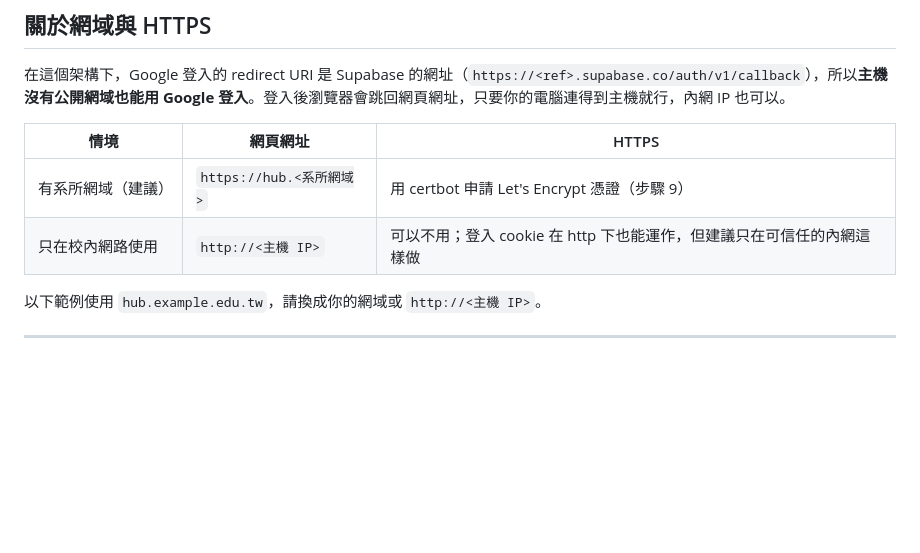
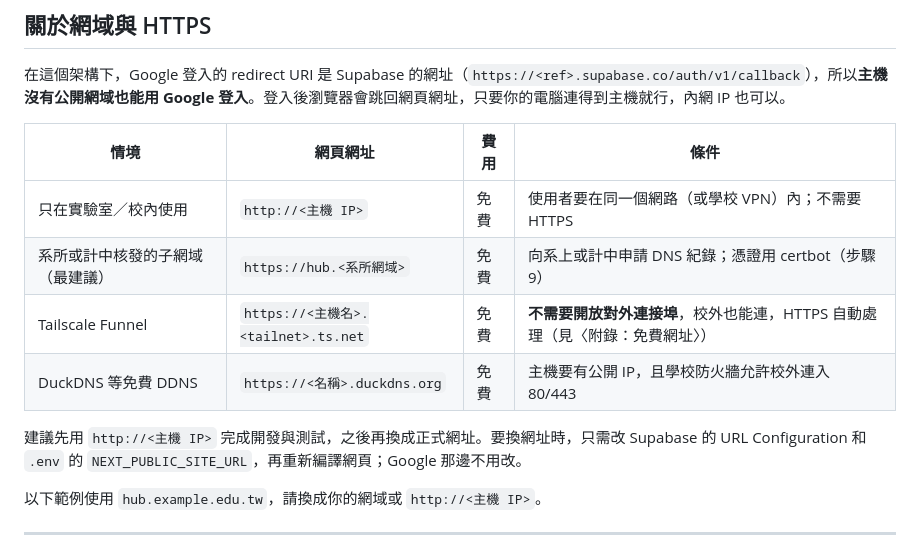
Before and after one commit to kevin00744/tllab-web, a Markdown page: README.md, the part around one of its changes. Rendered like a GitHub page; blank space fills up the shorter version.

```diff
--- a/README.md
+++ b/README.md
@@ -82,10 +82,14 @@ Schema、ER 圖與權限說明見 [docs/database-schema.md](docs/database-schema
 
 在這個架構下，Google 登入的 redirect URI 是 Supabase 的網址（`https://<ref>.supabase.co/auth/v1/callback`），所以**主機沒有公開網域也能用 Google 登入**。登入後瀏覽器會跳回網頁網址，只要你的電腦連得到主機就行，內網 IP 也可以。
 
-| 情境 | 網頁網址 | HTTPS |
-|---|---|---|
-| 有系所網域（建議） | `https://hub.<系所網域>` | 用 certbot 申請 Let's Encrypt 憑證（步驟 9） |
-| 只在校內網路使用 | `http://<主機 IP>` | 可以不用；登入 cookie 在 http 下也能運作，但建議只在可信任的內網這樣做 |
+| 情境 | 網頁網址 | 費用 | 條件 |
+|---|---|---|---|
+| 只在實驗室／校內使用 | `http://<主機 IP>` | 免費 | 使用者要在同一個網路（或學校 VPN）內；不需要 HTTPS |
+| 系所或計中核發的子網域（最建議） | `https://hub.<系所網域>` | 免費 | 向系上或計中申請 DNS 紀錄；憑證用 certbot（步驟 9） |
+| Tailscale Funnel | `https://<主機名>.<tailnet>.ts.net` | 免費 | **不需要開放對外連接埠**，校外也能連，HTTPS 自動處理（見〈附錄：免費網址〉） |
+| DuckDNS 等免費 DDNS | `https://<名稱>.duckdns.org` | 免費 | 主機要有公開 IP，且學校防火牆允許校外連入 80/443 |
+
+建議先用 `http://<主機 IP>` 完成開發與測試，之後再換成正式網址。要換網址時，只需改 Supabase 的 URL Configuration 和 `.env` 的 `NEXT_PUBLIC_SITE_URL`，再重新編譯網頁；Google 那邊不用改。
 
 以下範例使用 `hub.example.edu.tw`，請換成你的網域或 `http://<主機 IP>`。
 
```
Also changed, not shown: other parts of README.md (+48 -1 lines).
